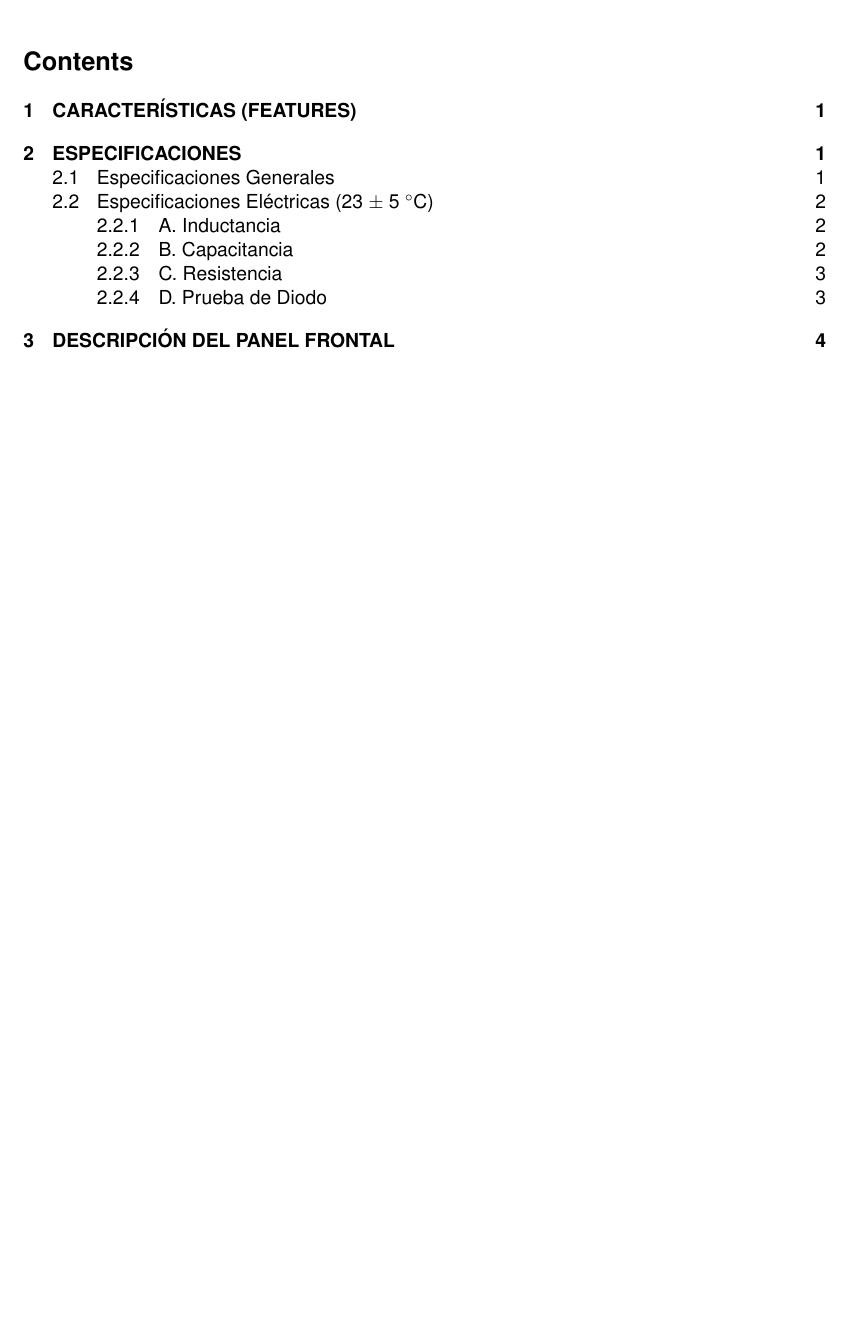
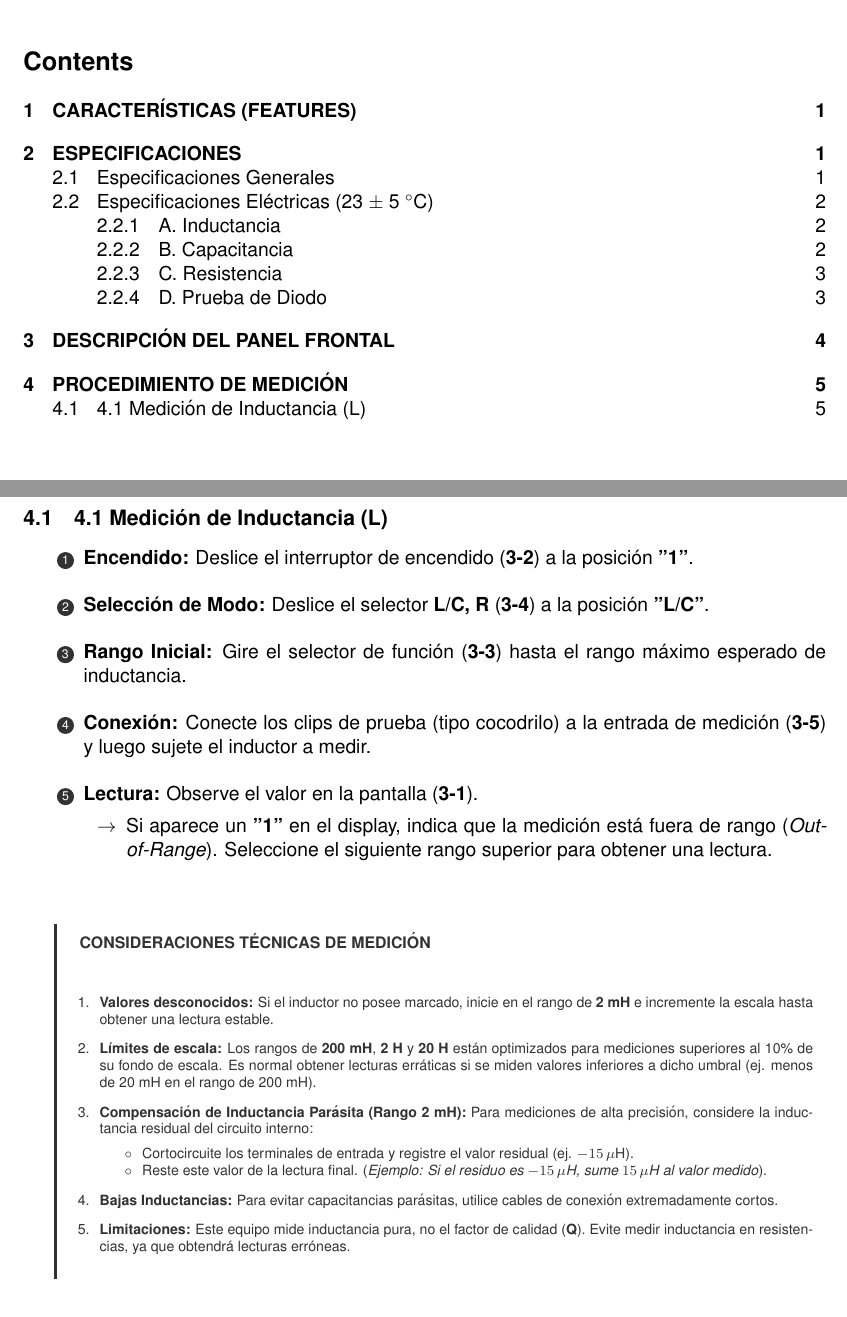
Before and after one commit to MarcosBernardC/instrumentation-manuals-pro, a LaTeX document (projects/lutron-8007fe/src/plantilla_lutron.tex): part of page 2 of 6 before the commit and two parts of pages 2 and 7 of 7 after it, the two joined at a grey line, cut so that both start at the same text, the shorter picture padded with empty space. Compiled offline with pdfLaTeX.

Commit message:
docs(lutron): implementar procedimiento de inductancia y notas de precisión
Detalles:
- Traducción técnica de los pasos de medición de inductancia.
- Maquetación DIN de notas técnicas con barra lateral de énfasis.
- Inclusión de guías para compensación de inductancia parásita (stray inductance).
- Estandarización de términos técnicos para el rango de 2 mH.

```diff
--- a/projects/lutron-8007fe/src/plantilla_lutron.tex
+++ b/projects/lutron-8007fe/src/plantilla_lutron.tex
@@ -24,6 +24,11 @@
 \definecolor{IndustrialBlue}{RGB}{0, 51, 102}
 
 \graphicspath{{../imgs/}}
+
+\usepackage{tikz}
+% Definición de círculos para los pasos
+\newcommand*\circled[1]{\tikz[baseline=(char.base)]{
+    \node[shape=circle,fill=DarkGray,inner sep=1.2pt] (char) {\textcolor{white}{\fontsize{7}{8}\selectfont #1}};}}
 
 \begin{document}
 
@@ -324,6 +329,57 @@
     \item[\textbf{3-6.}] \textbf{Entrada Directa:} Ranuras para inserción de componentes.
 \end{itemize}
 
+\newpage
+\section{PROCEDIMIENTO DE MEDICIÓN}
+
+% --- 4.1 INDUCTANCIA ---
+\subsection{4.1 Medición de Inductancia (L)}
+
+\begin{enumerate}[label=\protect\circled{\arabic*}, leftmargin=1.2cm, itemsep=0.3cm]
+    \item \textbf{Encendido:} Deslice el interruptor de encendido (\textbf{3-2}) a la posición \textbf{"1"}.
+    \item \textbf{Selección de Modo:} Deslice el selector \textbf{L/C, R} (\textbf{3-4}) a la posición \textbf{"L/C"}.
+    \item \textbf{Rango Inicial:} Gire el selector de función (\textbf{3-3}) hasta el rango máximo esperado de inductancia.
+    \item \textbf{Conexión:} Conecte los clips de prueba (tipo cocodrilo) a la entrada de medición (\textbf{3-5}) y luego sujete el inductor a medir.
+    \item \textbf{Lectura:} Observe el valor en la pantalla (\textbf{3-1}).
+    \begin{itemize}[label=$\rightarrow$, nosep]
+        \item Si aparece un \textbf{"1"} en el display, indica que la medición está fuera de rango (\textit{Out-of-Range}). Seleccione el siguiente rango superior para obtener una lectura.
+    \end{itemize}
+\end{enumerate}
+
+\vspace{0.4cm}
+
+% --- NOTAS TÉCNICAS DE MEDICIÓN (L) ---
+\vspace{0.4cm}
+\noindent
+\begingroup
+\color{DarkGray}
+\hspace{0.5cm} \vrule width 1.5pt \hspace{10pt}
+\begin{minipage}{\dimexpr\textwidth-25pt-0.5cm\relax}
+    \vspace{5pt}
+    {\footnotesize \textbf{CONSIDERACIONES TÉCNICAS DE MEDICIÓN}} \\[0.2cm]
+    \scriptsize
+    \begin{enumerate}[leftmargin=0.4cm, labelsep=0.2cm, itemsep=0.1cm]
+        \item \textbf{Valores desconocidos:} Si el inductor no posee marcado, inicie en el rango de \textbf{2 mH} e incremente la escala hasta obtener una lectura estable.
+
+        \item \textbf{Límites de escala:} Los rangos de \textbf{200 mH}, \textbf{2 H} y \textbf{20 H} están optimizados para mediciones superiores al 10\% de su fondo de escala. Es normal obtener lecturas erráticas si se miden valores inferiores a dicho umbral (ej. menos de 20 mH en el rango de 200 mH).
+
+        \item \textbf{Compensación de Inductancia Parásita (Rango 2 mH):}
+        Para mediciones de alta precisión, considere la inductancia residual del circuito interno:
+        \begin{itemize}[label=$\circ$, nosep]
+            \item Cortocircuite los terminales de entrada y registre el valor residual (ej. $-15\,\mu$H).
+            \item Reste este valor de la lectura final. (\textit{Ejemplo: Si el residuo es $-15\,\mu$H, sume $15\,\mu$H al valor medido}).
+        \end{itemize}
+
+        \item \textbf{Bajas Inductancias:} Para evitar capacitancias parásitas, utilice cables de conexión extremadamente cortos.
+
+        \item \textbf{Limitaciones:} Este equipo mide inductancia pura, no el factor de calidad (\textbf{Q}). Evite medir inductancia en resistencias, ya que obtendrá lecturas erróneas.
+    \end{enumerate}
+    \vspace{5pt}
+\end{minipage}
+\endgroup
+
+\vspace{0.8cm}
+
 \vfill
 \noindent\textit{* Calibración trazable bajo estándares internacionales de instrumentación.}
 
```
Also changed, not shown: projects/lutron-8007fe/src/plantilla_lutron.pdf.
